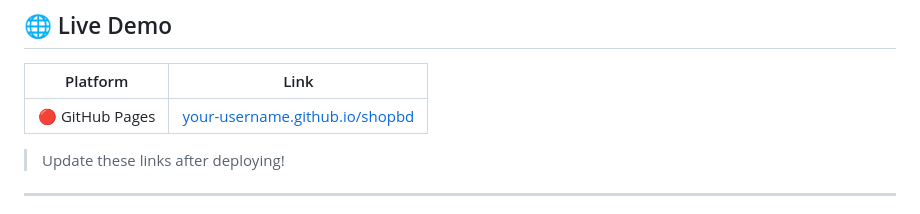
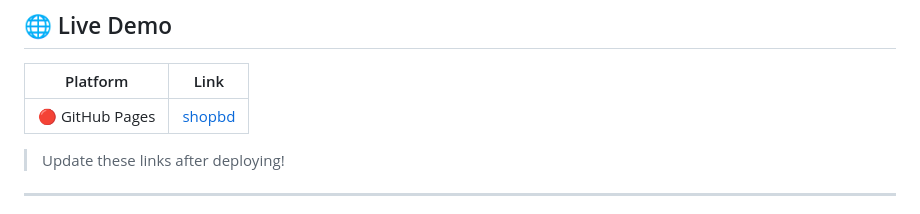
Before and after one commit to rahul-3613/shopbd, a Markdown page: README.md, the part around the change. GitHub-like rendering.

Commit message:
Fix GitHub Pages link in README
Updated the GitHub Pages link in the README.

```diff
--- a/README.md
+++ b/README.md
@@ -70,7 +70,7 @@ open index.html
 
 | Platform | Link |
 |---|---|
-| 🔴 GitHub Pages | [your-username.github.io/shopbd](https://rahul-3613.github.io/shopbd/)|
+| 🔴 GitHub Pages | [shopbd](https://rahul-3613.github.io/shopbd/)|
 
 > Update these links after deploying!
 
```
